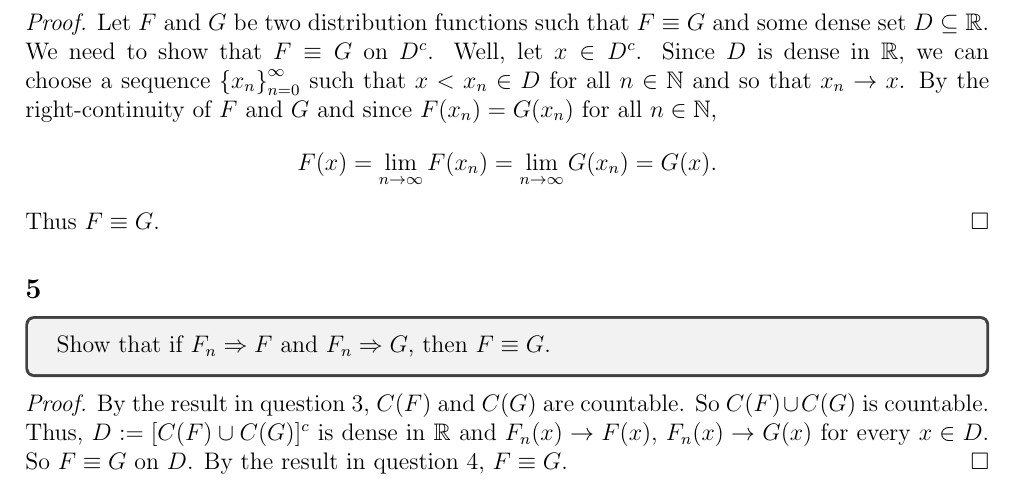
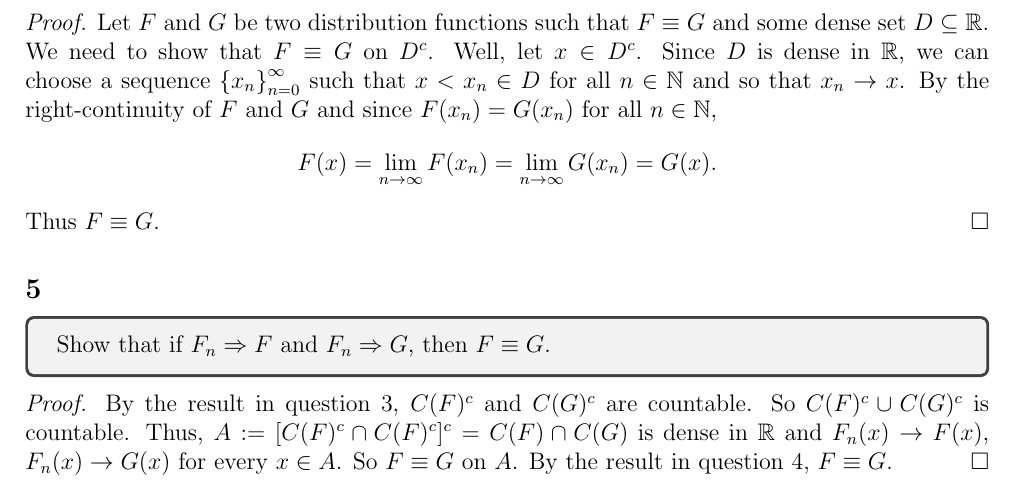
Before and after one commit to epwalsh/coursework, a LaTeX problem sheet (STAT-642/HW06_answers.tex): part of page 2 of 2, cut so that both start at the same text. Compiled offline with pdfLaTeX.

Commit message:
fix last question

```diff
--- a/STAT-642/HW06_answers.tex
+++ b/STAT-642/HW06_answers.tex
@@ -128,8 +128,9 @@ Thus $F \equiv G$.
 Show that if $F_{n} \Rightarrow F$ and $F_{n}\Rightarrow G$, then $F \equiv G$.
 \end{tcolorbox}
 \begin{Proof}
-By the result in question 3, $C(F)$ and $C(G)$ are countable. So $C(F) \cup C(G)$ is countable. Thus, $D := [C(F) \cup C(G)]^{c}$ is dense in
-$\mathbb{R}$ and $F_{n}(x) \rightarrow F(x)$, $F_{n}(x) \rightarrow G(x)$ for every $x \in D$. So $F \equiv G$ on $D$. By the result in question 4, $F
+By the result in question 3, $C(F)^{c}$ and $C(G)^{c}$ are countable. So $C(F)^{c} \cup C(G)^{c}$ is countable. Thus, $A := [C(F)^{c}\cap
+C(F)^{c}]^{c} = C(F) \cap C(G)$ is dense in
+$\mathbb{R}$ and $F_{n}(x) \rightarrow F(x)$, $F_{n}(x) \rightarrow G(x)$ for every $x \in A$. So $F \equiv G$ on $A$. By the result in question 4, $F
 \equiv G$.
 \end{Proof}
 
```
